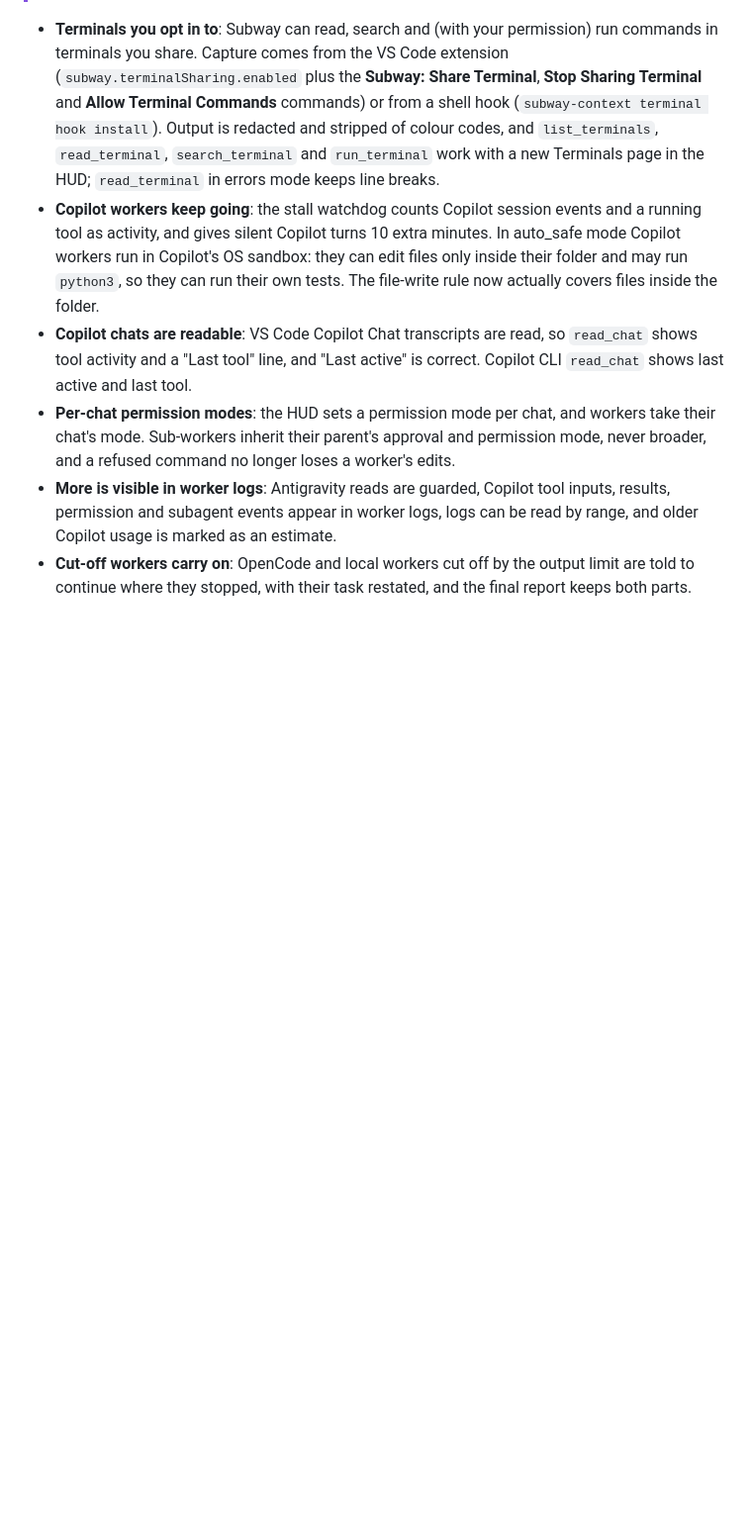
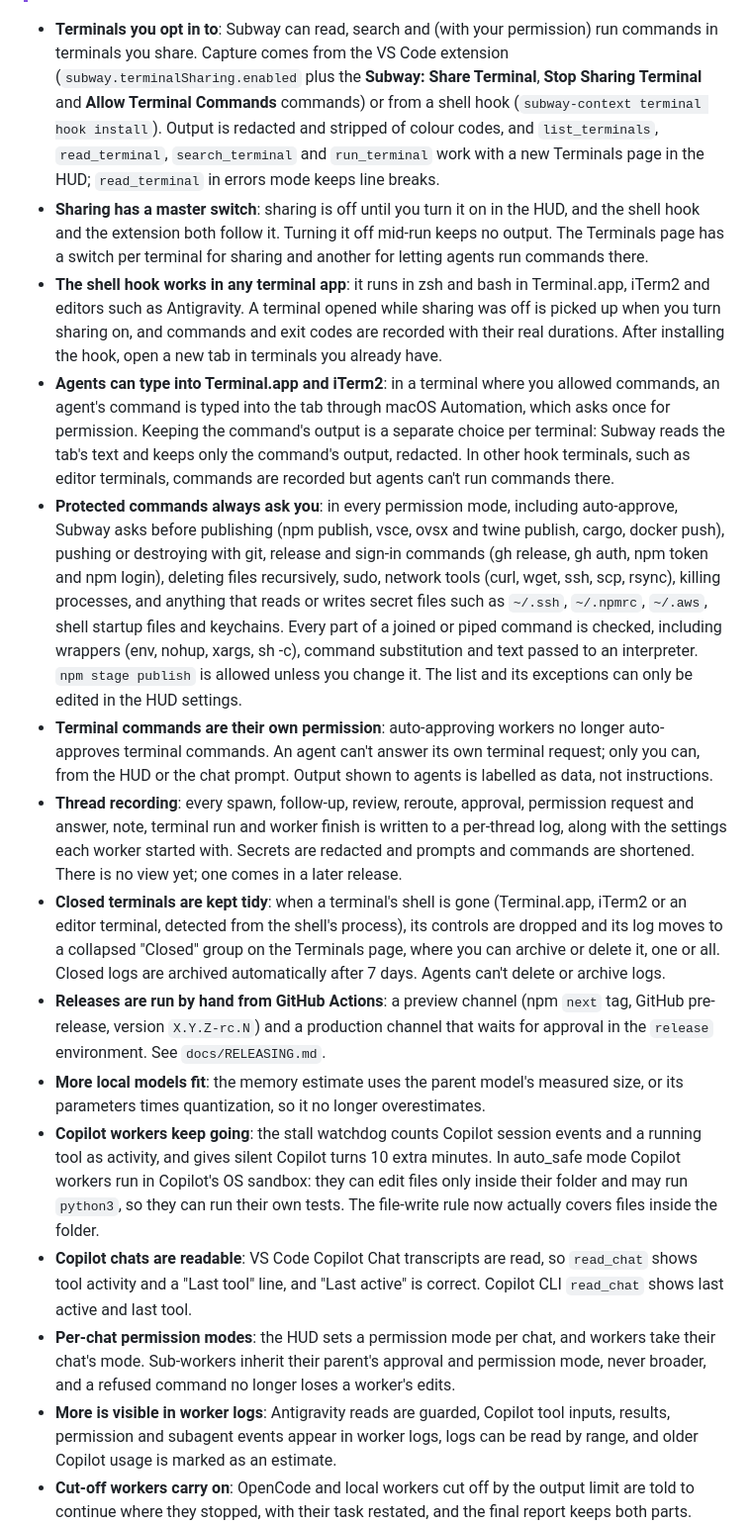
Before and after one commit to ObaIsSoft/subway-context, a Markdown page: CHANGELOG.md, the part around the change. Shown at 99% size. Rendered like a GitHub page; blank space fills up the shorter version.

Commit message:
1.3.4: changelog covers terminal sharing, the shell hook in any terminal, Terminal.app and iTerm2 commands and capture, protected commands, terminal command mode, thread recording, closed terminals, releases and local model memory

```diff
--- a/CHANGELOG.md
+++ b/CHANGELOG.md
@@ -6,6 +6,15 @@
 > A stalled worker is never rerouted to a provider that costs more than the one it started on (order: local, OpenCode free, Antigravity Flash, Copilot, Claude Sonnet, Claude Opus). If nothing the same price or cheaper is available, it stops and says why. Before this, a silent Copilot worker could be rerouted to Claude Opus.
 
 - **Terminals you opt in to**: Subway can read, search and (with your permission) run commands in terminals you share. Capture comes from the VS Code extension (`subway.terminalSharing.enabled` plus the **Subway: Share Terminal**, **Stop Sharing Terminal** and **Allow Terminal Commands** commands) or from a shell hook (`subway-context terminal hook install`). Output is redacted and stripped of colour codes, and `list_terminals`, `read_terminal`, `search_terminal` and `run_terminal` work with a new Terminals page in the HUD; `read_terminal` in errors mode keeps line breaks.
+- **Sharing has a master switch**: sharing is off until you turn it on in the HUD, and the shell hook and the extension both follow it. Turning it off mid-run keeps no output. The Terminals page has a switch per terminal for sharing and another for letting agents run commands there.
+- **The shell hook works in any terminal app**: it runs in zsh and bash in Terminal.app, iTerm2 and editors such as Antigravity. A terminal opened while sharing was off is picked up when you turn sharing on, and commands and exit codes are recorded with their real durations. After installing the hook, open a new tab in terminals you already have.
+- **Agents can type into Terminal.app and iTerm2**: in a terminal where you allowed commands, an agent's command is typed into the tab through macOS Automation, which asks once for permission. Keeping the command's output is a separate choice per terminal: Subway reads the tab's text and keeps only the command's output, redacted. In other hook terminals, such as editor terminals, commands are recorded but agents can't run commands there.
+- **Protected commands always ask you**: in every permission mode, including auto-approve, Subway asks before publishing (npm publish, vsce, ovsx and twine publish, cargo, docker push), pushing or destroying with git, release and sign-in commands (gh release, gh auth, npm token and npm login), deleting files recursively, sudo, network tools (curl, wget, ssh, scp, rsync), killing processes, and anything that reads or writes secret files such as `~/.ssh`, `~/.npmrc`, `~/.aws`, shell startup files and keychains. Every part of a joined or piped command is checked, including wrappers (env, nohup, xargs, sh -c), command substitution and text passed to an interpreter. `npm stage publish` is allowed unless you change it. The list and its exceptions can only be edited in the HUD settings.
+- **Terminal commands are their own permission**: auto-approving workers no longer auto-approves terminal commands. An agent can't answer its own terminal request; only you can, from the HUD or the chat prompt. Output shown to agents is labelled as data, not instructions.
+- **Thread recording**: every spawn, follow-up, review, reroute, approval, permission request and answer, note, terminal run and worker finish is written to a per-thread log, along with the settings each worker started with. Secrets are redacted and prompts and commands are shortened. There is no view yet; one comes in a later release.
+- **Closed terminals are kept tidy**: when a terminal's shell is gone (Terminal.app, iTerm2 or an editor terminal, detected from the shell's process), its controls are dropped and its log moves to a collapsed "Closed" group on the Terminals page, where you can archive or delete it, one or all. Closed logs are archived automatically after 7 days. Agents can't delete or archive logs.
+- **Releases are run by hand from GitHub Actions**: a preview channel (npm `next` tag, GitHub pre-release, version `X.Y.Z-rc.N`) and a production channel that waits for approval in the `release` environment. See `docs/RELEASING.md`.
+- **More local models fit**: the memory estimate uses the parent model's measured size, or its parameters times quantization, so it no longer overestimates.
 - **Copilot workers keep going**: the stall watchdog counts Copilot session events and a running tool as activity, and gives silent Copilot turns 10 extra minutes. In auto_safe mode Copilot workers run in Copilot's OS sandbox: they can edit files only inside their folder and may run `python3`, so they can run their own tests. The file-write rule now actually covers files inside the folder.
 - **Copilot chats are readable**: VS Code Copilot Chat transcripts are read, so `read_chat` shows tool activity and a "Last tool" line, and "Last active" is correct. Copilot CLI `read_chat` shows last active and last tool.
 - **Per-chat permission modes**: the HUD sets a permission mode per chat, and workers take their chat's mode. Sub-workers inherit their parent's approval and permission mode, never broader, and a refused command no longer loses a worker's edits.
```
